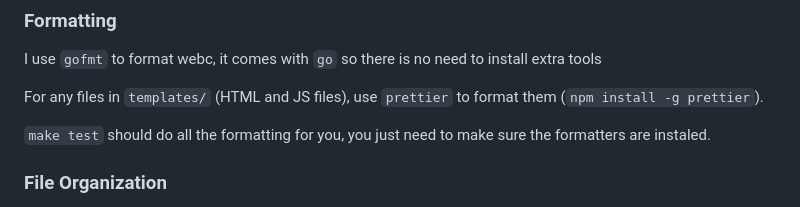
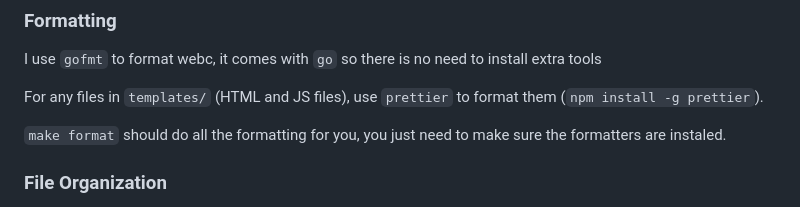
Before and after one commit to grqphical/webc, a Markdown page: CONTRIBUTING.md, the part around the change. Drawn GitHub-style.

Commit message:
fixed wrong make action in CONTRIBUTING.md

```diff
--- a/CONTRIBUTING.md
+++ b/CONTRIBUTING.md
@@ -21,7 +21,7 @@ I use `gofmt` to format webc, it comes with `go` so there is no need to install
 
 For any files in `templates/` (HTML and JS files), use `prettier` to format them (`npm install -g prettier`).
 
-`make test` should do all the formatting for you, you just need to make sure the formatters are instaled.
+`make format` should do all the formatting for you, you just need to make sure the formatters are instaled.
 
 ### File Organization
 `main.go` contains all functionality related to the compiler executable, things like compiler flags should be put into here
```
